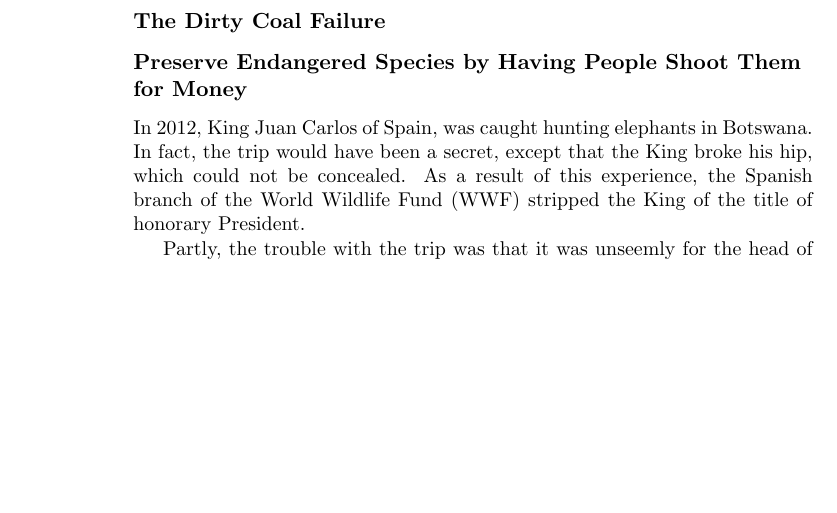
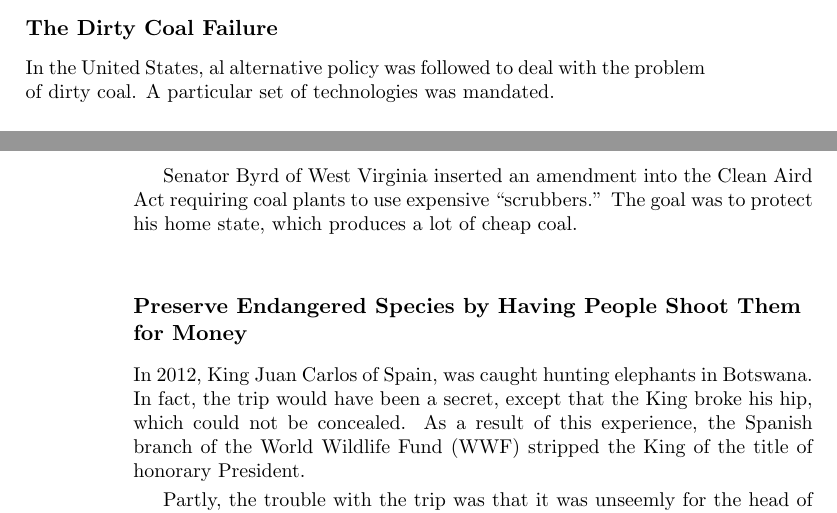
Before and after one commit to luispedro/libertarian-welfare, a LaTeX thesis (book/libertarian-welfare.tex, which reads book/environment.tex): part of page 26 of 42 before the commit and two parts of pages 25 and 26 of 42 after it, the two joined at a grey line, cut so that both start at the same text, the shorter picture padded with empty space. Compiled offline with pdfLaTeX.

Commit message:
ENH The Byrd Amendment

```diff
--- a/book/environment.tex
+++ b/book/environment.tex
@@ -150,6 +150,13 @@ well-known, the US did not ratify the treaty, while many nations which had long
 argued against the pro-market bias of Kyoto, did.
 
 \subsection{The Dirty Coal Failure}
+
+In the United States, al alternative policy was followed to deal with the
+problem of dirty coal. A particular set of technologies was mandated.
+
+Senator Byrd of West Virginia inserted an amendment into the Clean Aird Act
+requiring coal plants to use expensive ``scrubbers.'' The goal was to protect
+his home state, which produces a lot of cheap coal.
 
 \subsection{Preserve Endangered Species by Having People Shoot Them for Money}
 
```
